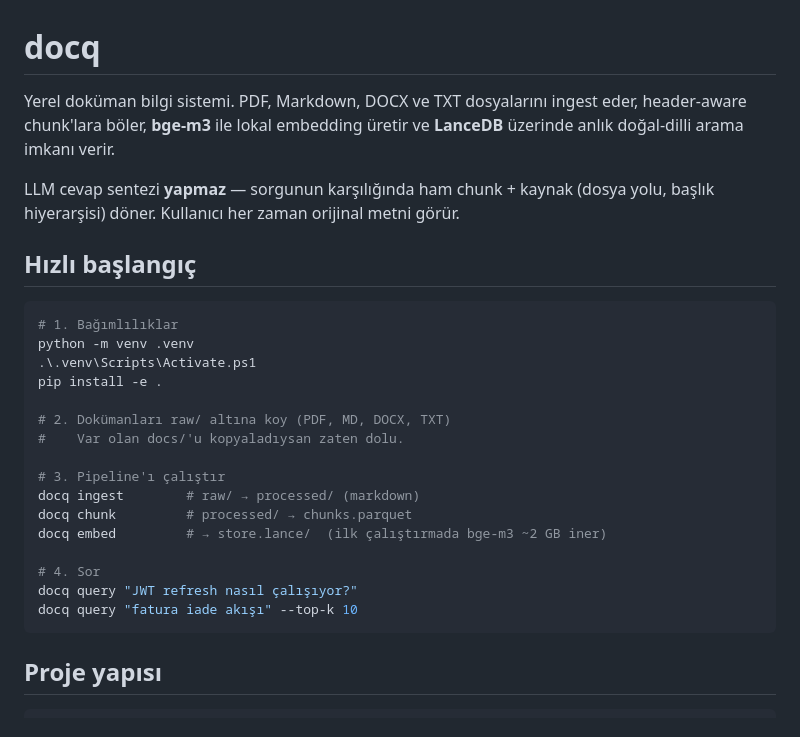
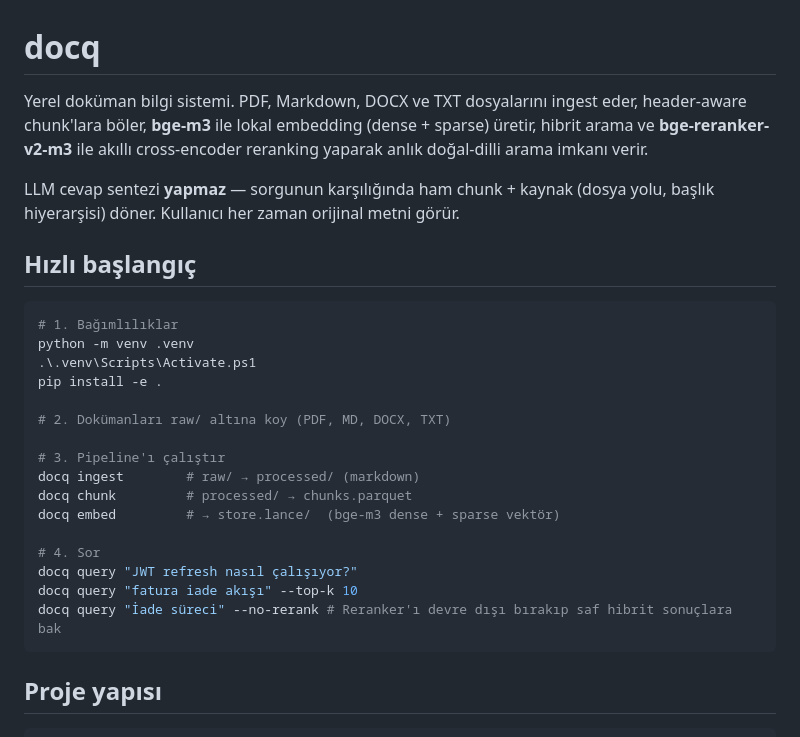
Before and after one commit to preunec-gmbh/doqqy, a Markdown page: README.md, the part around one of its changes. Rendered like a GitHub page.

````diff
--- a/README.md
+++ b/README.md
@@ -1,6 +1,6 @@
 # docq
 
-Yerel doküman bilgi sistemi. PDF, Markdown, DOCX ve TXT dosyalarını ingest eder, header-aware chunk'lara böler, **bge-m3** ile lokal embedding üretir ve **LanceDB** üzerinde anlık doğal-dilli arama imkanı verir.
+Yerel doküman bilgi sistemi. PDF, Markdown, DOCX ve TXT dosyalarını ingest eder, header-aware chunk'lara böler, **bge-m3** ile lokal embedding (dense + sparse) üretir, hibrit arama ve **bge-reranker-v2-m3** ile akıllı cross-encoder reranking yaparak anlık doğal-dilli arama imkanı verir.
 
 LLM cevap sentezi **yapmaz** — sorgunun karşılığında ham chunk + kaynak (dosya yolu, başlık hiyerarşisi) döner. Kullanıcı her zaman orijinal metni görür.
 
@@ -13,16 +13,16 @@ python -m venv .venv
 pip install -e .
 
 # 2. Dokümanları raw/ altına koy (PDF, MD, DOCX, TXT)
-#    Var olan docs/'u kopyaladıysan zaten dolu.
 
 # 3. Pipeline'ı çalıştır
 docq ingest        # raw/ → processed/ (markdown)
 docq chunk         # processed/ → chunks.parquet
-docq embed         # → store.lance/  (ilk çalıştırmada bge-m3 ~2 GB iner)
+docq embed         # → store.lance/  (bge-m3 dense + sparse vektör)
 
 # 4. Sor
 docq query "JWT refresh nasıl çalışıyor?"
 docq query "fatura iade akışı" --top-k 10
+docq query "İade süreci" --no-rerank # Reranker'ı devre dışı bırakıp saf hibrit sonuçlara bak
 ```
 
 ## Proje yapısı
````
Also changed, not shown: other parts of README.md (+15 -11 lines).
